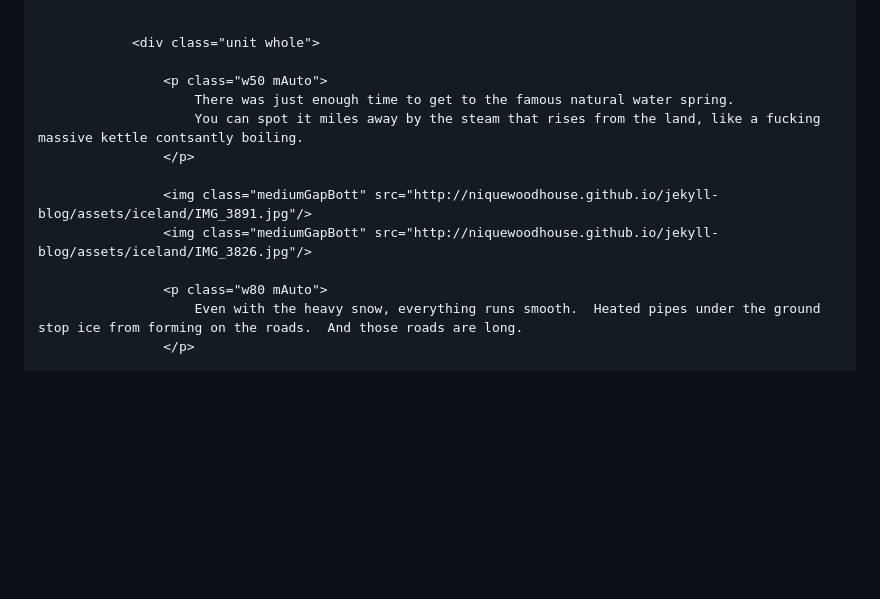
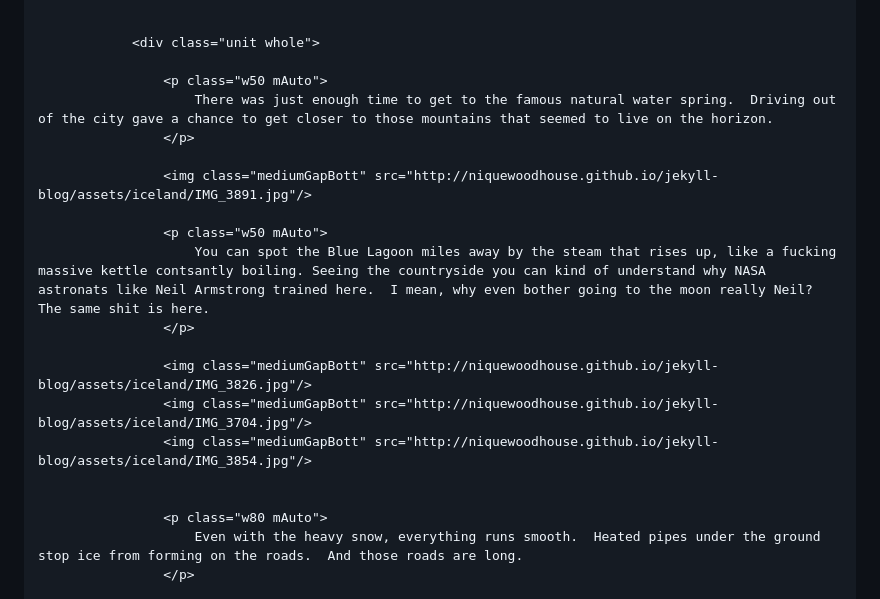
Before and after one commit to niquewoodhouse/jekyll-blog, a Markdown page: _posts/2015-12-9-iceland.md, the part around the change printed below. Drawn GitHub-style; blank space fills up the shorter version.

Commit message:
new image

```diff
--- a/_posts/2015-12-9-iceland.md
+++ b/_posts/2015-12-9-iceland.md
@@ -135,12 +135,19 @@ tags: [github, github-pages, jekyll]
 				<div class="unit whole">
 
 					<p class="w50 mAuto">
-			 			There was just enough time to get to the famous natural water spring.
-			 			You can spot it miles away by the steam that rises from the land, like a fucking massive kettle contsantly boiling.
+			 			There was just enough time to get to the famous natural water spring.  Driving out of the city gave a chance to get closer to those mountains that seemed to live on the horizon.
 		 			</p>
 
 			 		<img class="mediumGapBott" src="http://niquewoodhouse.github.io/jekyll-blog/assets/iceland/IMG_3891.jpg"/>
+
+					<p class="w50 mAuto">
+			 			You can spot the Blue Lagoon miles away by the steam that rises up, like a fucking massive kettle contsantly boiling. Seeing the countryside you can kind of understand why NASA astronats like Neil Armstrong trained here.  I mean, why even bother going to the moon really Neil?  The same shit is here.
+		 			</p>
+
 					<img class="mediumGapBott" src="http://niquewoodhouse.github.io/jekyll-blog/assets/iceland/IMG_3826.jpg"/>
+					<img class="mediumGapBott" src="http://niquewoodhouse.github.io/jekyll-blog/assets/iceland/IMG_3704.jpg"/>
+					<img class="mediumGapBott" src="http://niquewoodhouse.github.io/jekyll-blog/assets/iceland/IMG_3854.jpg"/>
+
 
 					<p class="w80 mAuto">
 						Even with the heavy snow, everything runs smooth.  Heated pipes under the ground stop ice from forming on the roads.  And those roads are long.
```
Also changed, not shown: other parts of _posts/2015-12-9-iceland.md (+1 -1 lines), assets/iceland/IMG_3854.jpg (added).
